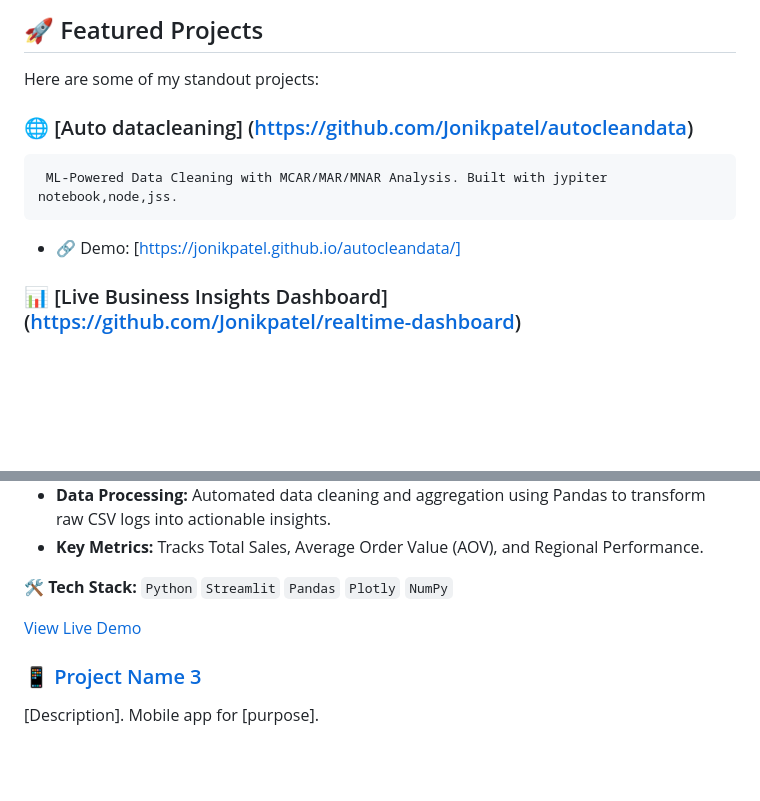
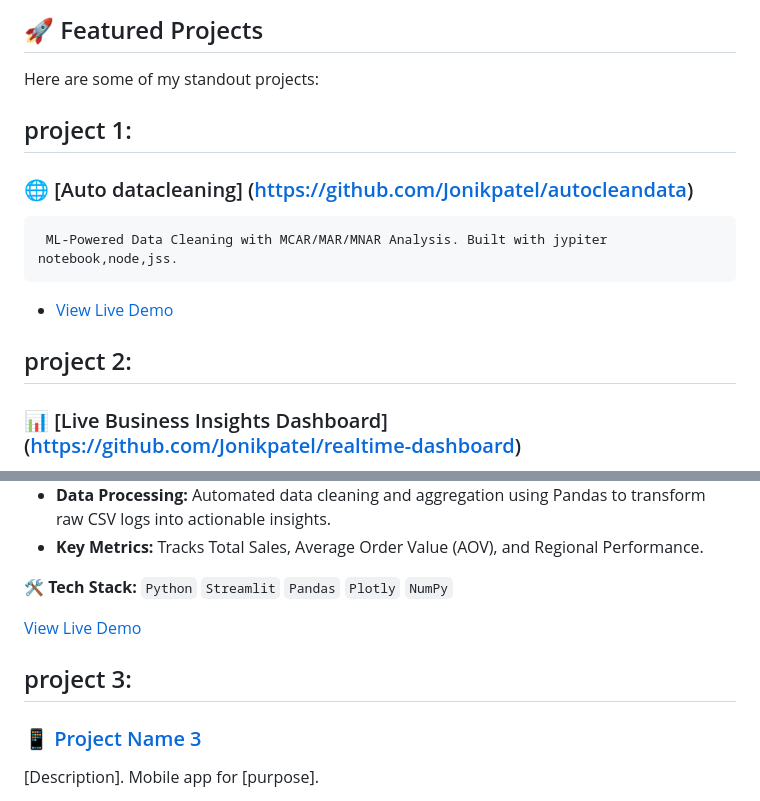
Before and after one commit to Jonikpatel/Jonikpatel.github.io, a Markdown page: README.md, 2 parts joined by grey strips. Drawn GitHub-style; blank space fills up the shorter version.

Commit message:
Update README with project descriptions and demos
Added project details and live demo links to the README.

```diff
--- a/README.md
+++ b/README.md
@@ -44,11 +44,13 @@ I'm a passionate data/buisness scientist. with expertise in  AI,python, powerbi
 ## 🚀 Featured Projects
 
 Here are some of my standout projects:
-
+## project 1:
 ### 🌐 [Auto datacleaning] (https://github.com/Jonikpatel/autocleandata)
      ML-Powered Data Cleaning with MCAR/MAR/MNAR Analysis. Built with jypiter notebook,node,jss.
-- 🔗 Demo: [https://jonikpatel.github.io/autocleandata/]
 
+-  [View Live Demo](https://jonikpatel.github.io/autocleandata/)
+
+ ## project 2:
 ### 📊 [Live Business Insights Dashboard] (https://github.com/Jonikpatel/realtime-dashboard)
 A dynamic, interactive dashboard built to visualize business order trends and KPIs.
 
@@ -61,6 +63,8 @@ Key Features:
 **🛠️ Tech Stack:** `Python` `Streamlit` `Pandas` `Plotly` `NumPy`
 
 [View Live Demo](https://realtime-dashboard-kc9cswoswp9jvyyqeax8ss.streamlit.app/)
+
+## project 3:
 ### 📱 [Project Name 3](https://github.com/Jonikpatel/project3)
 [Description]. Mobile app for [purpose].
 
```
